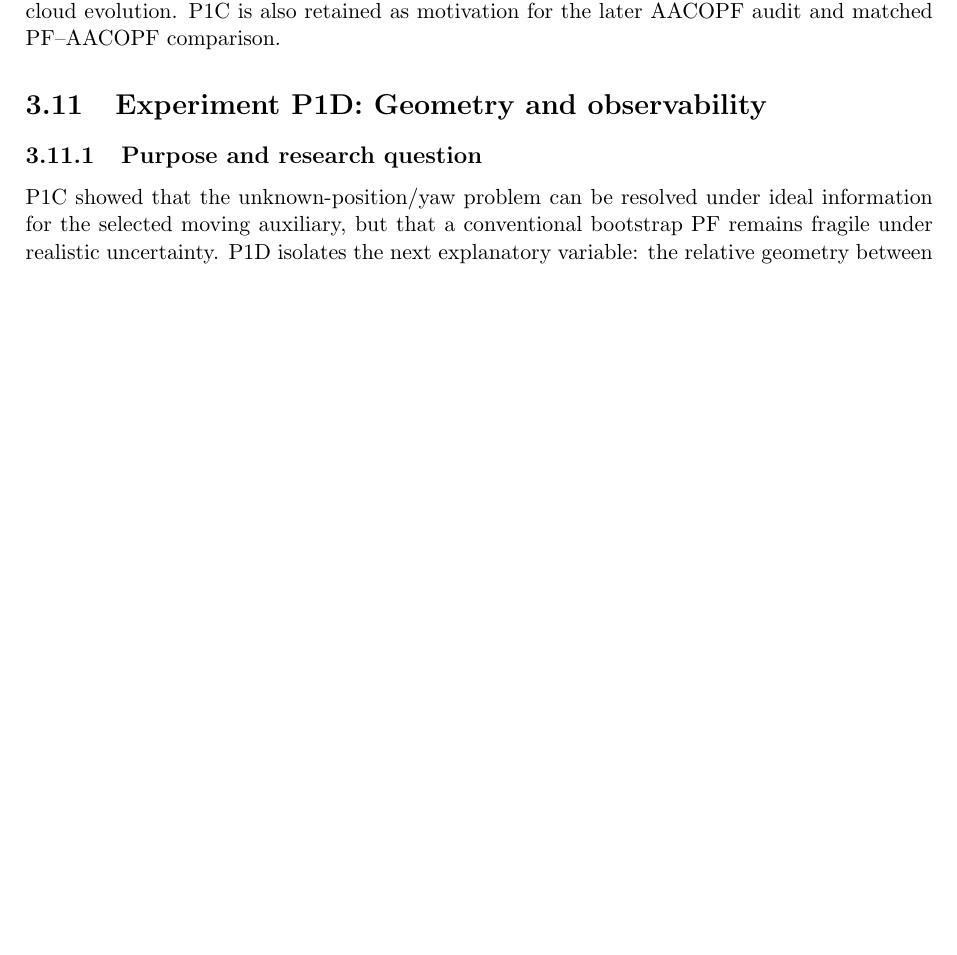
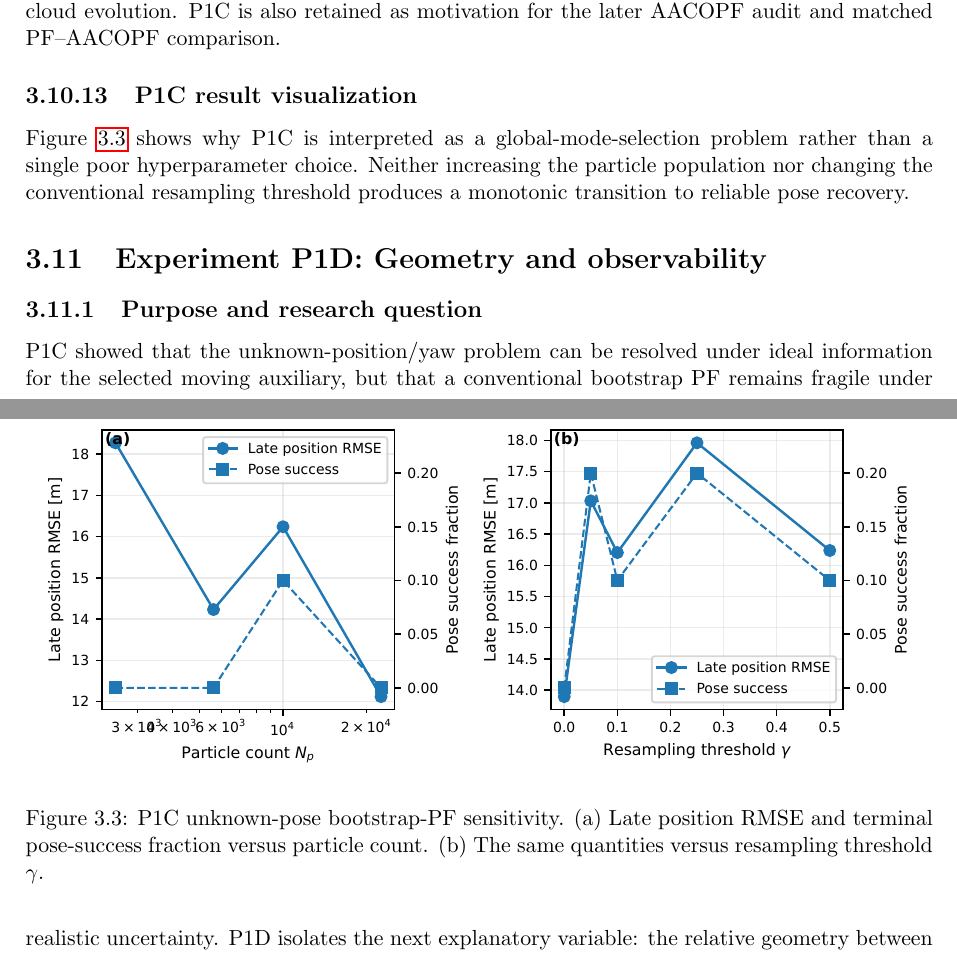
Before and after one commit to j-cap/MT_AG, a LaTeX thesis (report/main.tex, which reads report/sections/03c_phase1c.tex): part of page 36 of 83 before the commit and two parts of pages 36 and 37 of 83 after it, the two joined at a grey line, cut so that both start at the same text, the shorter picture padded with empty space. Compiled offline with pdfLaTeX.

Commit message:
Add experiment result figure to detailed report

```diff
--- a/report/sections/03c_phase1c.tex
+++ b/report/sections/03c_phase1c.tex
@@ -209,3 +209,13 @@ This result rules out two overly simple explanations. First, the experiment does
 The sharp degradation between the known-yaw control and the unknown-yaw case identifies global yaw ambiguity as the dominant difficulty in the current setup. The velocity-prior study additionally shows that the IMU-driven formulation introduces an initialization requirement that is absent from the higher-level $\Delta L,\Delta\psi$ interface used in the reference paper.
 
 P1C is therefore considered complete as a \emph{diagnostic phase}. Its outcome is not a robust global-localization baseline; rather, it defines the failure mode that the subsequent work must explain. The next experiment, P1D, keeps the aligned fixed-speed prior and explicitly varies auxiliary/target geometry to relate global convergence behavior to observability and particle-cloud evolution. P1C is also retained as motivation for the later AACOPF audit and matched PF--AACOPF comparison.
+
+
+\subsection{P1C result visualization}
+Figure~\ref{fig:p1c_result} shows why P1C is interpreted as a global-mode-selection problem rather than a single poor hyperparameter choice. Neither increasing the particle population nor changing the conventional resampling threshold produces a monotonic transition to reliable pose recovery.
+\begin{figure}[htbp]
+    \centering
+    \includegraphics[width=0.98\textwidth]{figures/phase1/p1c_global_search_sensitivity.pdf}
+    \caption{P1C unknown-pose bootstrap-PF sensitivity. (a) Late position RMSE and terminal pose-success fraction versus particle count. (b) The same quantities versus resampling threshold $\gamma$.}
+    \label{fig:p1c_result}
+\end{figure}
```
